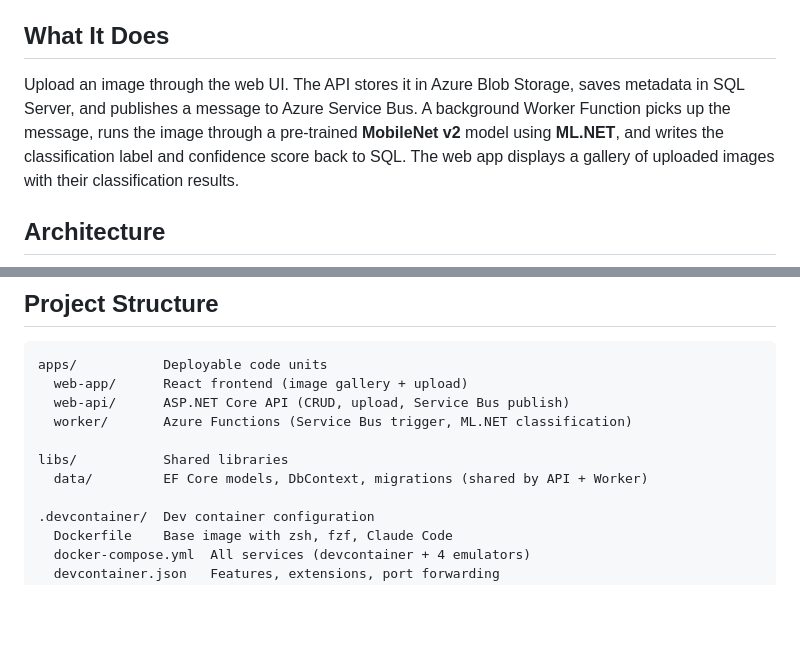
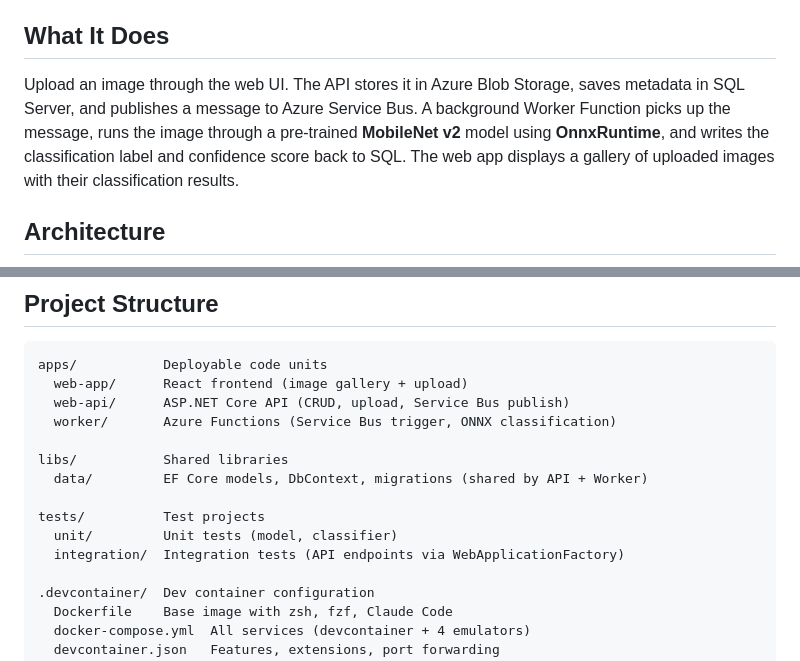
Before and after one commit to SpencerAWill/dx-with-dev-containers, a Markdown page: README.md, 2 parts joined by grey strips. Drawn GitHub-style; blank space fills up the shorter version.

```diff
--- a/README.md
+++ b/README.md
@@ -4,7 +4,7 @@ An image classification application built as a polyglot monorepo to demonstrate
 
 ## What It Does
 
-Upload an image through the web UI. The API stores it in Azure Blob Storage, saves metadata in SQL Server, and publishes a message to Azure Service Bus. A background Worker Function picks up the message, runs the image through a pre-trained **MobileNet v2** model using **ML.NET**, and writes the classification label and confidence score back to SQL. The web app displays a gallery of uploaded images with their classification results.
+Upload an image through the web UI. The API stores it in Azure Blob Storage, saves metadata in SQL Server, and publishes a message to Azure Service Bus. A background Worker Function picks up the message, runs the image through a pre-trained **MobileNet v2** model using **OnnxRuntime**, and writes the classification label and confidence score back to SQL. The web app displays a gallery of uploaded images with their classification results.
 
 ## Architecture
 
@@ -52,10 +52,14 @@ graph LR
 apps/           Deployable code units
   web-app/      React frontend (image gallery + upload)
   web-api/      ASP.NET Core API (CRUD, upload, Service Bus publish)
-  worker/       Azure Functions (Service Bus trigger, ML.NET classification)
+  worker/       Azure Functions (Service Bus trigger, ONNX classification)
 
 libs/           Shared libraries
   data/         EF Core models, DbContext, migrations (shared by API + Worker)
+
+tests/          Test projects
+  unit/         Unit tests (model, classifier)
+  integration/  Integration tests (API endpoints via WebApplicationFactory)
 
 .devcontainer/  Dev container configuration
   Dockerfile    Base image with zsh, fzf, Claude Code
```
Also changed, not shown: other parts of README.md (+29 -12 lines).
